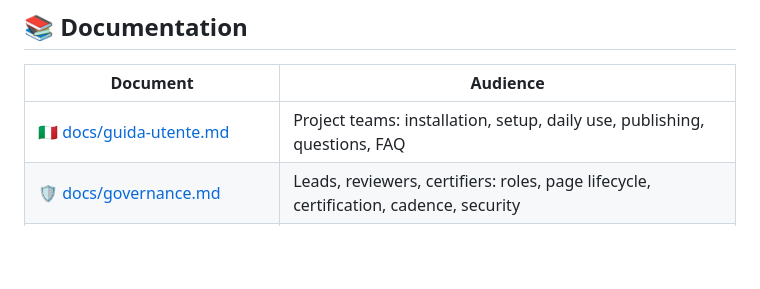
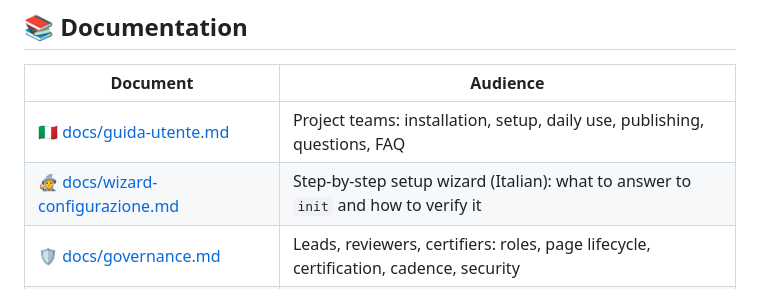
Before and after one commit to raythekool/power-platform-llm-wiki, a Markdown page: README.md, the part around the change. Rendered like a GitHub page; blank space fills up the shorter version.

Commit message:
feat(docs): add step-by-step setup wizard documentation in Italian

```diff
--- a/README.md
+++ b/README.md
@@ -124,6 +124,7 @@ Roles, cadence and indicators: [docs/governance.md](docs/governance.md).
 | Document                                                                               | Audience                                                                              |
 | -------------------------------------------------------------------------------------- | ------------------------------------------------------------------------------------- |
 | 🇮🇹 [docs/guida-utente.md](docs/guida-utente.md)                                         | Project teams: installation, setup, daily use, publishing, questions, FAQ             |
+| 🧙 [docs/wizard-configurazione.md](docs/wizard-configurazione.md)                       | Step-by-step setup wizard (Italian): what to answer to `init` and how to verify it    |
 | 🛡️ [docs/governance.md](docs/governance.md)                                             | Leads, reviewers, certifiers: roles, page lifecycle, certification, cadence, security |
 | 🔄 [docs/migrazione-v2-v3.md](docs/migrazione-v2-v3.md)                                 | Projects with a v2 wiki: what changes and how to migrate                              |
 | 🤝 [CONTRIBUTING.md](CONTRIBUTING.md)                                                   | Plugin maintainers: conventions, tests, release                                       |
```
Also changed, not shown: docs/guida-utente.md (+3 -0 lines), docs/wizard-configurazione.md (added, +237 -0 lines).
